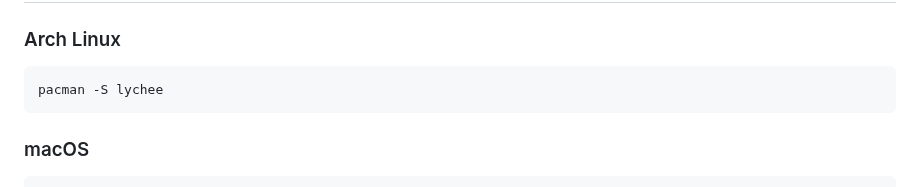
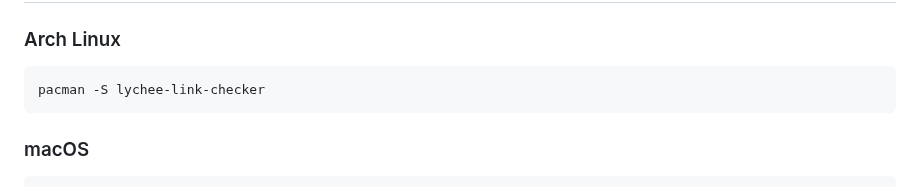
Before and after one commit to lycheeverse/lychee, a Markdown page: README.md, the part around the change. Drawn GitHub-style.

Commit message:
Fix wrong package name in readme

````diff
--- a/README.md
+++ b/README.md
@@ -20,7 +20,7 @@ Available as a command-line utility, a library and a [GitHub Action](https://git
 ### Arch Linux
 
 ```sh
-pacman -S lychee
+pacman -S lychee-link-checker
 ```
 
 ### macOS
````
